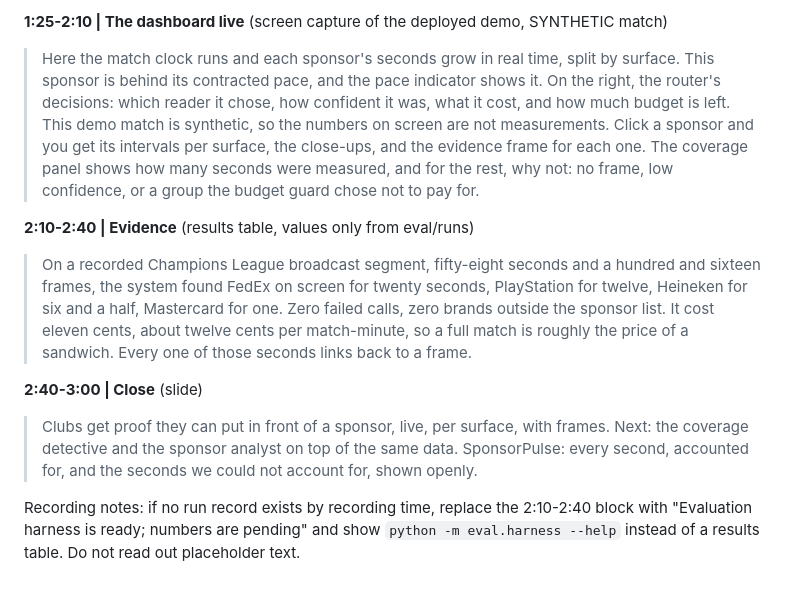
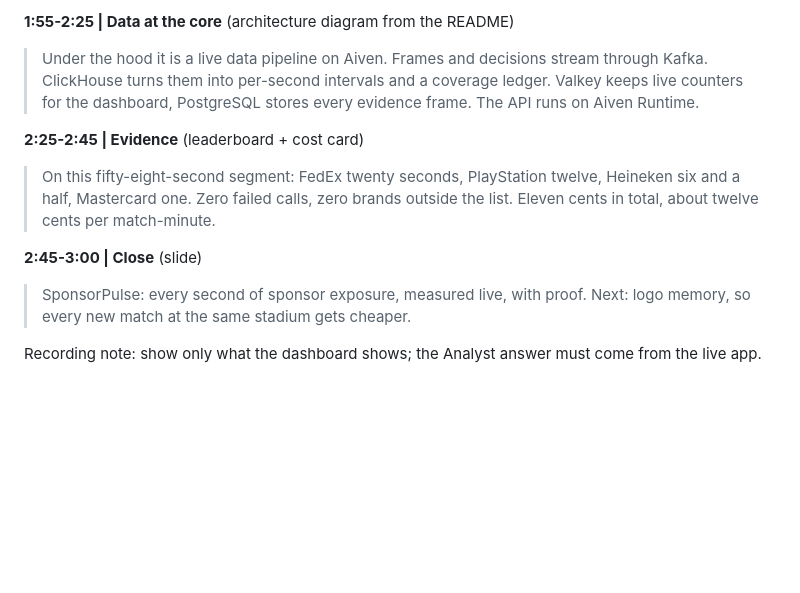
Before and after one commit to kaktamsdengami/accel_hack, a Markdown page: docs/PITCH.md, the part around one of its changes. GitHub-like rendering; blank space fills up the shorter version.

```diff
--- a/docs/PITCH.md
+++ b/docs/PITCH.md
@@ -77,25 +58,16 @@ cleared or generated footage)
 
-**1:25-2:10 | The dashboard live** (screen capture of the deployed demo, SYNTHETIC match)
-> Here the match clock runs and each sponsor's seconds grow in real time, split by surface. This
-> sponsor is behind its contracted pace, and the pace indicator shows it. On the right, the router's decisions:
-> which reader it chose, how confident it was, what it cost, and how much budget is left. This demo
-> match is synthetic, so the numbers on screen are not measurements. Click a sponsor and you get
-> its intervals per surface, the close-ups, and the evidence frame for each one. The coverage panel
-> shows how many seconds were measured, and for the rest, why not: no frame, low confidence, or a
-> group the budget guard chose not to pay for.
+**1:55-2:25 | Data at the core** (architecture diagram from the README)
+> Under the hood it is a live data pipeline on Aiven. Frames and decisions stream through Kafka.
+> ClickHouse turns them into per-second intervals and a coverage ledger. Valkey keeps live counters
+> for the dashboard, PostgreSQL stores every evidence frame. The API runs on Aiven Runtime.
 
-**2:10-2:40 | Evidence** (results table, values only from eval/runs)
-> On a recorded Champions League broadcast segment, fifty-eight seconds and a hundred and sixteen
-> frames, the system found FedEx on screen for twenty seconds, PlayStation for twelve, Heineken for six
-> and a half, Mastercard for one. Zero failed calls, zero brands outside the sponsor list. It cost eleven
-> cents, about twelve cents per match-minute, so a full match is roughly the price of a sandwich.
-> Every one of those seconds links back to a frame.
+**2:25-2:45 | Evidence** (leaderboard + cost card)
+> On this fifty-eight-second segment: FedEx twenty seconds, PlayStation twelve, Heineken six and a
+> half, Mastercard one. Zero failed calls, zero brands outside the list. Eleven cents in total, about
+> twelve cents per match-minute.
 
-**2:40-3:00 | Close** (slide)
-> Clubs get proof they can put in front of a sponsor, live, per surface, with frames. Next: the
-> coverage detective and the sponsor analyst on top of the same data. SponsorPulse: every second,
-> accounted for, and the seconds we could not account for, shown openly.
+**2:45-3:00 | Close** (slide)
+> SponsorPulse: every second of sponsor exposure, measured live, with proof. Next: logo memory, so
+> every new match at the same stadium gets cheaper.
 
-Recording notes: if no run record exists by recording time, replace the 2:10-2:40 block with
-"Evaluation harness is ready; numbers are pending" and show `python -m eval.harness --help`
-instead of a results table. Do not read out placeholder text.
+Recording note: show only what the dashboard shows; the Analyst answer must come from the live app.
```
Also changed, not shown: other parts of docs/PITCH.md (+35 -54 lines).
